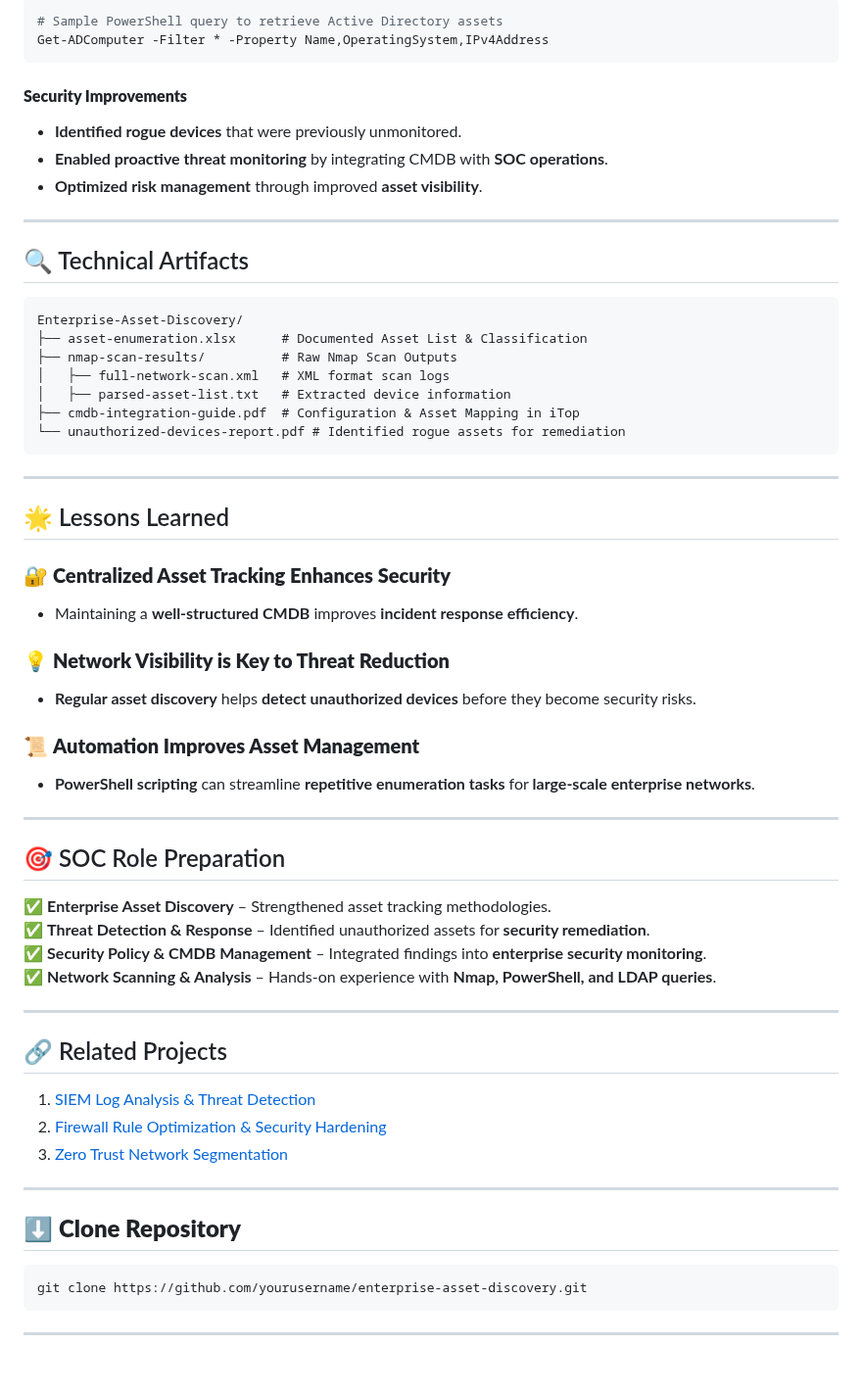
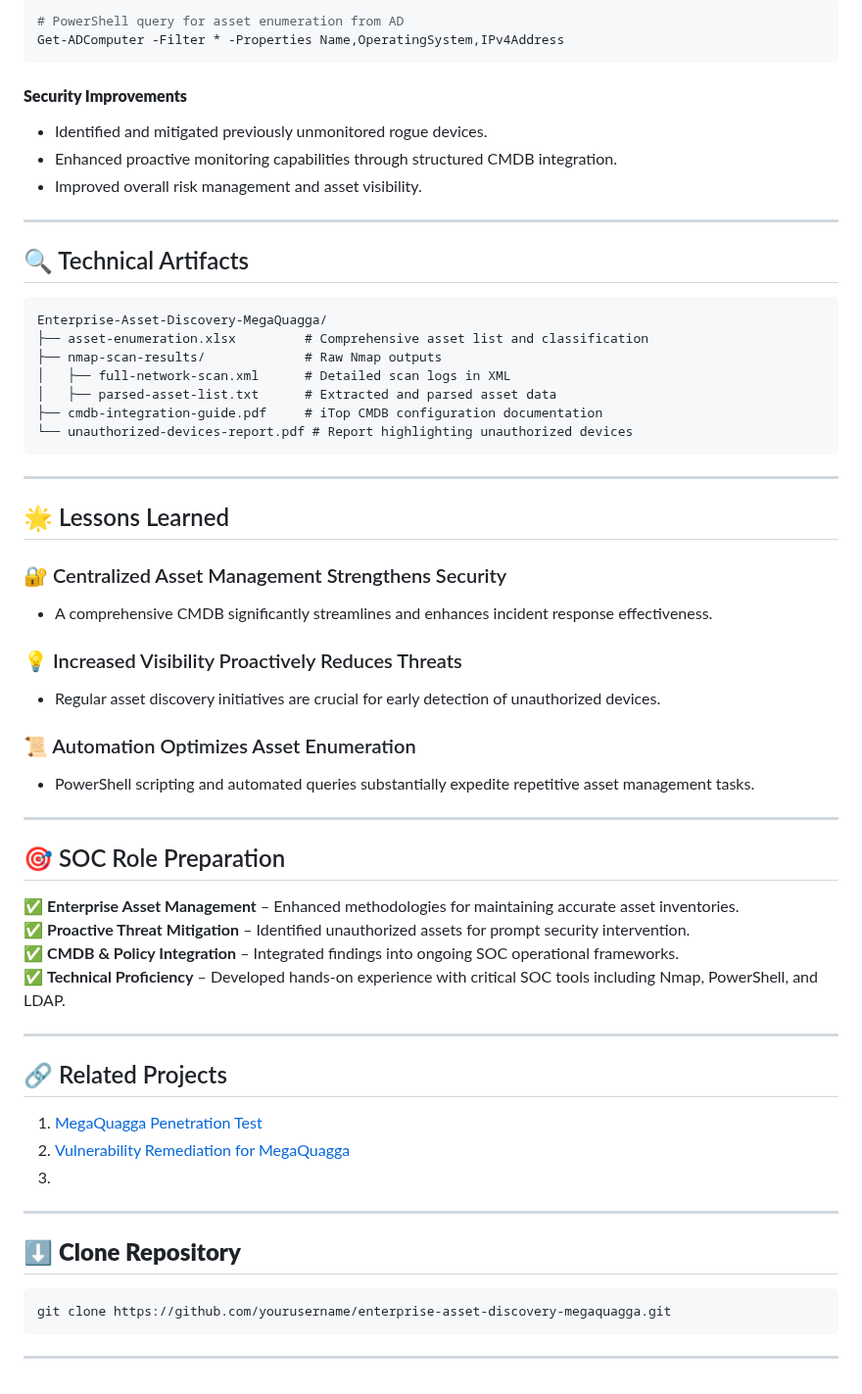
Before and after one commit to EnoMada/EnoMada, a Markdown page: projects/enterprise_asset_discovery.md, the part around one of its changes. Shown at 98% size. Rendered like a GitHub page.

````diff
--- a/projects/enterprise_asset_discovery.md
+++ b/projects/enterprise_asset_discovery.md
@@ -64,64 +64,64 @@ nmap -sP 192.168.1.0/24
 
-```bash
-# Sample PowerShell query to retrieve Active Directory assets
-Get-ADComputer -Filter * -Property Name,OperatingSystem,IPv4Address
+```powershell
+# PowerShell query for asset enumeration from AD
+Get-ADComputer -Filter * -Properties Name,OperatingSystem,IPv4Address
 ```
 
 #### **Security Improvements**
-- **Identified rogue devices** that were previously unmonitored.
-- **Enabled proactive threat monitoring** by integrating CMDB with **SOC operations**.
-- **Optimized risk management** through improved **asset visibility**.
+- Identified and mitigated previously unmonitored rogue devices.
+- Enhanced proactive monitoring capabilities through structured CMDB integration.
+- Improved overall risk management and asset visibility.
 
 ---
 
 ## 🔍 Technical Artifacts
 
 ```plaintext
-Enterprise-Asset-Discovery/
-├── asset-enumeration.xlsx      # Documented Asset List & Classification
-├── nmap-scan-results/          # Raw Nmap Scan Outputs
-│   ├── full-network-scan.xml   # XML format scan logs
-│   ├── parsed-asset-list.txt   # Extracted device information
-├── cmdb-integration-guide.pdf  # Configuration & Asset Mapping in iTop
-└── unauthorized-devices-report.pdf # Identified rogue assets for remediation
+Enterprise-Asset-Discovery-MegaQuagga/
+├── asset-enumeration.xlsx         # Comprehensive asset list and classification
+├── nmap-scan-results/             # Raw Nmap outputs
+│   ├── full-network-scan.xml      # Detailed scan logs in XML
+│   ├── parsed-asset-list.txt      # Extracted and parsed asset data
+├── cmdb-integration-guide.pdf     # iTop CMDB configuration documentation
+└── unauthorized-devices-report.pdf # Report highlighting unauthorized devices
 ```
 
 ---
 
 ## 🌟 Lessons Learned
 
-### 🔐 **Centralized Asset Tracking Enhances Security**
-- Maintaining a **well-structured CMDB** improves **incident response efficiency**.
+### 🔐 Centralized Asset Management Strengthens Security
+- A comprehensive CMDB significantly streamlines and enhances incident response effectiveness.
 
-### 💡 **Network Visibility is Key to Threat Reduction**
-- **Regular asset discovery** helps **detect unauthorized devices** before they become security risks.
+### 💡 Increased Visibility Proactively Reduces Threats
+- Regular asset discovery initiatives are crucial for early detection of unauthorized devices.
 
-### 📜 **Automation Improves Asset Management**
-- **PowerShell scripting** can streamline **repetitive enumeration tasks** for **large-scale enterprise networks**.
+### 📜 Automation Optimizes Asset Enumeration
+- PowerShell scripting and automated queries substantially expedite repetitive asset management tasks.
 
 ---
 
 ## 🎯 SOC Role Preparation
 
-✅ **Enterprise Asset Discovery** – Strengthened asset tracking methodologies.
-✅ **Threat Detection & Response** – Identified unauthorized assets for **security remediation**.
-✅ **Security Policy & CMDB Management** – Integrated findings into **enterprise security monitoring**.
-✅ **Network Scanning & Analysis** – Hands-on experience with **Nmap, PowerShell, and LDAP queries**.
+✅ **Enterprise Asset Management** – Enhanced methodologies for maintaining accurate asset inventories.
+✅ **Proactive Threat Mitigation** – Identified unauthorized assets for prompt security intervention.
+✅ **CMDB & Policy Integration** – Integrated findings into ongoing SOC operational frameworks.
+✅ **Technical Proficiency** – Developed hands-on experience with critical SOC tools including Nmap, PowerShell, and LDAP.
 
 ---
 
 ## 🔗 Related Projects
 
-1. [SIEM Log Analysis & Threat Detection](#)
-2. [Firewall Rule Optimization & Security Hardening](#)
-3. [Zero Trust Network Segmentation](#)
+1. [MegaQuagga Penetration Test](projects/MegaQuagga_pentesting_report_preparation.md)
+2. [Vulnerability Remediation for MegaQuagga](projects/Vulnerability%20Remediation%20for%20MegaQuagga.md)
+3.
 
 ---
 
 ## ⬇️ **Clone Repository**
 
 ```bash
-git clone https://github.com/yourusername/enterprise-asset-discovery.git
+git clone https://github.com/yourusername/enterprise-asset-discovery-megaquagga.git
 ```
 
 ---
````
Also changed, not shown: other parts of projects/enterprise_asset_discovery.md (+28 -28 lines).
